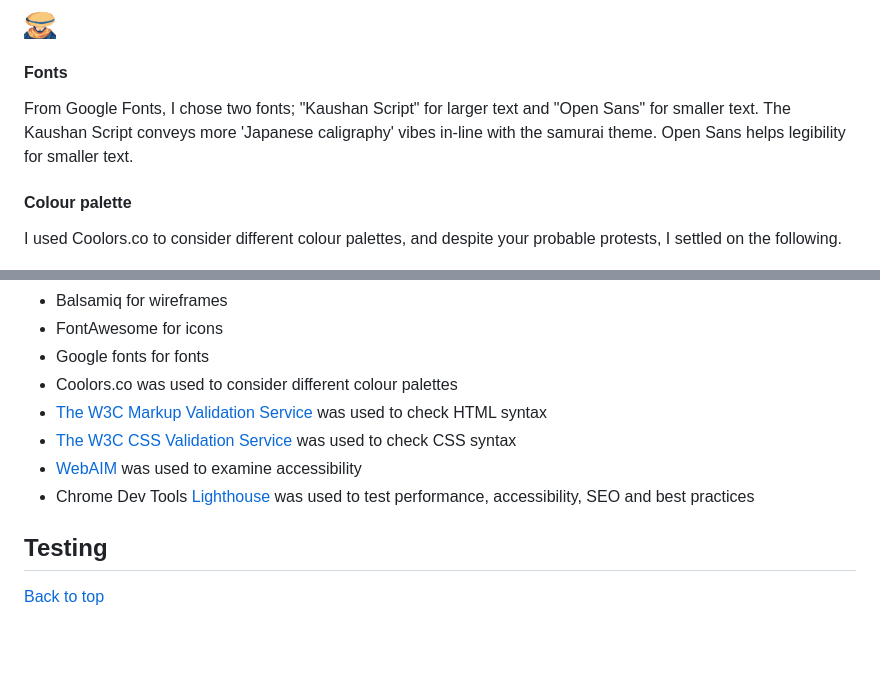
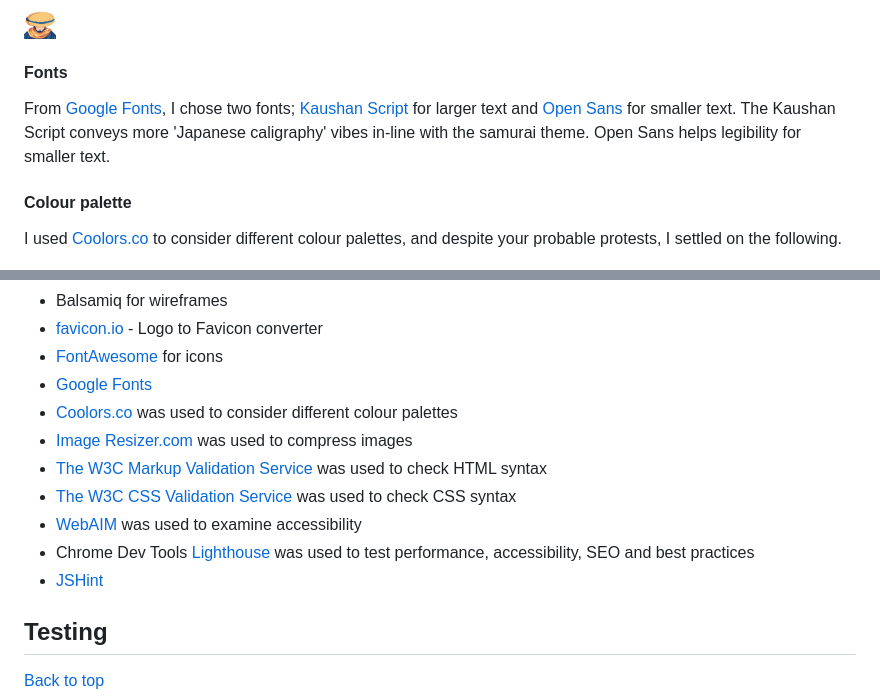
Before and after one commit to LlewBach/ci-samurai, a Markdown page: README.md, 2 parts joined by grey strips. Drawn GitHub-style; blank space fills up the shorter version.

Commit message:
Add more resources links to README

```diff
--- a/README.md
+++ b/README.md
@@ -134,11 +134,11 @@ The player spritesheet pack that I bought came with an image of the player's hea
 
 #### Fonts
 
-From Google Fonts, I chose two fonts; "Kaushan Script" for larger text and "Open Sans" for smaller text. The Kaushan Script conveys more 'Japanese caligraphy' vibes in-line with the samurai theme. Open Sans helps legibility for smaller text.
+From [Google Fonts](https://fonts.google.com/), I chose two fonts; [Kaushan Script](https://fonts.google.com/specimen/Kaushan+Script?query=kaushan+script) for larger text and [Open Sans](https://fonts.google.com/specimen/Open+Sans?query=open+sans) for smaller text. The Kaushan Script conveys more 'Japanese caligraphy' vibes in-line with the samurai theme. Open Sans helps legibility for smaller text.
 
 #### Colour palette
 
-I used Coolors.co to consider different colour palettes, and despite your probable protests, I settled on the following.
+I used [Coolors.co](https://coolors.co/) to consider different colour palettes, and despite your probable protests, I settled on the following.
 
 ![Colour palette](assets/captures/capture-2.PNG)
 
@@ -282,11 +281,14 @@ This page catches users who try to navigate to a non-existant page. The user can
 - Balsamiq for wireframes
-- FontAwesome for icons
-- Google fonts for fonts
-- Coolors.co was used to consider different colour palettes
+- [favicon.io](https://favicon.io/favicon-converter/) - Logo to Favicon converter
+- [FontAwesome](https://fontawesome.com/) for icons
+- [Google Fonts](https://fonts.google.com/)
+- [Coolors.co](https://coolors.co/) was used to consider different colour palettes
+- [Image Resizer.com](https://imageresizer.com/image-compressor) was used to compress images
 - [The W3C Markup Validation Service](https://validator.w3.org/) was used to check HTML syntax
 - [The W3C CSS Validation Service](https://jigsaw.w3.org/css-validator/) was used to check CSS syntax
 - [WebAIM](https://wave.webaim.org/) was used to examine accessibility
 - Chrome Dev Tools [Lighthouse](https://developer.chrome.com/docs/lighthouse/overview/) was used to test performance, accessibility, SEO and best practices
+- [JSHint](https://jshint.com/)
 
 ## Testing
 
```
Also changed, not shown: other parts of README.md (+8 -9 lines).
